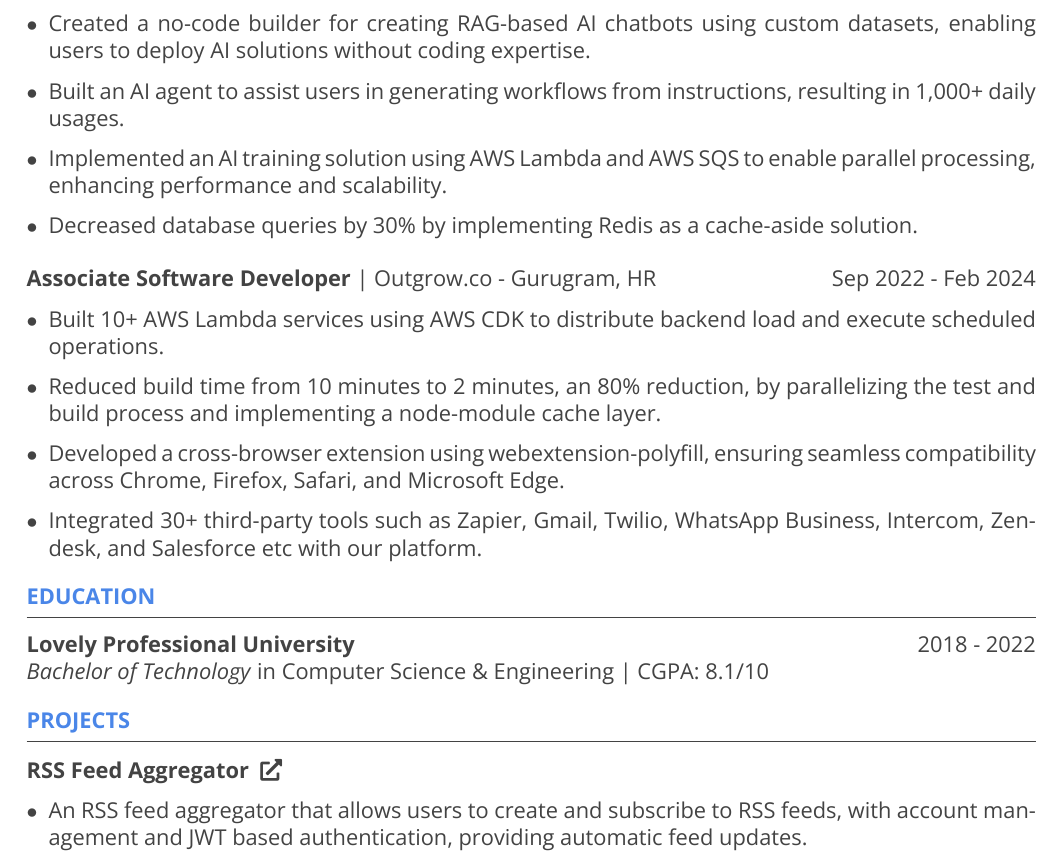
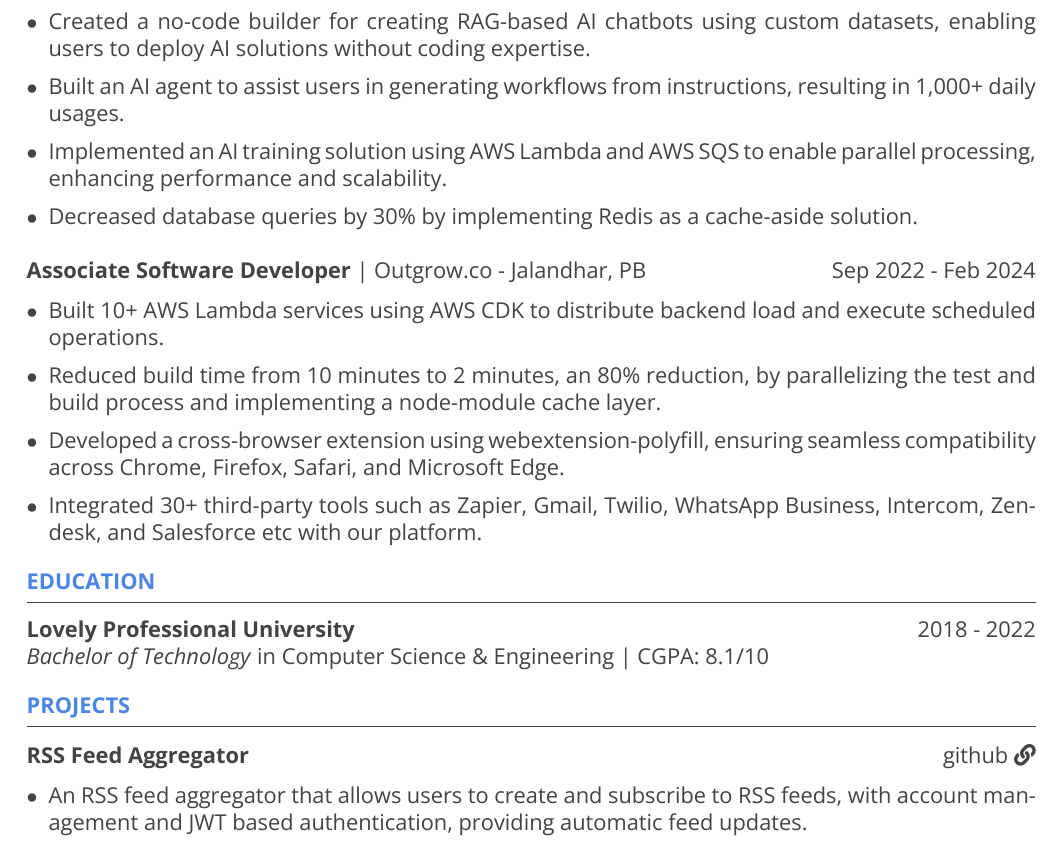
Before and after one commit to saswatax/resume, a LaTeX CV (resume.tex, which reads resume.cls): part of the page, cut so that both start at the same text. Compiled offline with XeLaTeX.

Commit message:
feat: change some detalis

```diff
--- a/resume.cls
+++ b/resume.cls
@@ -42,5 +42,5 @@
 \titlespacing{\section}{0em}{1em}{.8em}
 
 \setlist{topsep=.6em, parsep=0em}
-\setlist[itemize]{label={$\bullet$}, left=0em, itemsep=.6em}
+\setlist[itemize]{label={$\bullet$}, left=0em, itemsep=.5em}
 \setlist[description]{itemsep=0.3em}
--- a/resume.tex
+++ b/resume.tex
@@ -29,7 +29,7 @@ Full-stack Software Developer with 2.5+ years of hands-on experience in building
 \end{itemize}
 \vspace{.6em}
 
-\textbf{Associate Software Developer} | Outgrow.co - Gurugram, HR \hfill Sep 2022 - Feb 2024
+\textbf{Associate Software Developer} | Outgrow.co - Jalandhar, PB \hfill Sep 2022 - Feb 2024
 \begin{itemize}
     \item Built 10+ AWS Lambda services using AWS CDK to distribute backend load and execute scheduled operations.
     \item Reduced build time from 10 minutes to 2 minutes, an 80\% reduction, by parallelizing the test and build process and implementing a node-module cache layer.
@@ -42,7 +42,7 @@ Full-stack Software Developer with 2.5+ years of hands-on experience in building
 \textit{Bachelor of Technology} in Computer Science \& Engineering | CGPA: 8.1/10
 
 \section{PROJECTS}
-\href{https://github.com/saswatax/rss-aggregator}{\textbf{RSS Feed Aggregator} \space\faExternalLink*}
+\textbf{RSS Feed Aggregator} \hfill \href{https://github.com/saswatax/rss-aggregator}{github\space\faLink}
 \begin{itemize}
     \item An RSS feed aggregator that allows users to create and subscribe to RSS feeds, with account management and JWT based authentication, providing automatic feed updates.
     \item Tech Stack: Golang, Go-chi, Postgres
```
Also changed, not shown: resume.tex (2 more changed lines).
